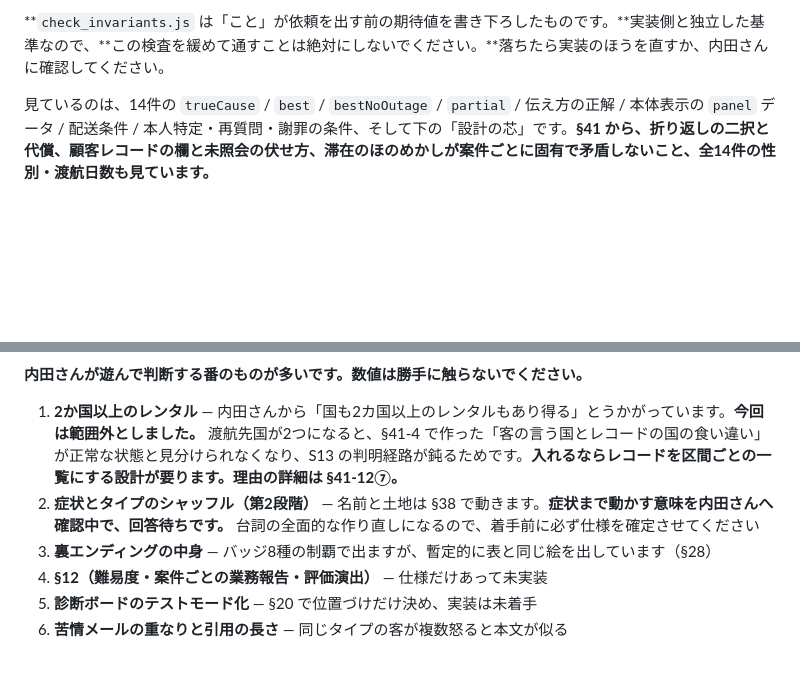
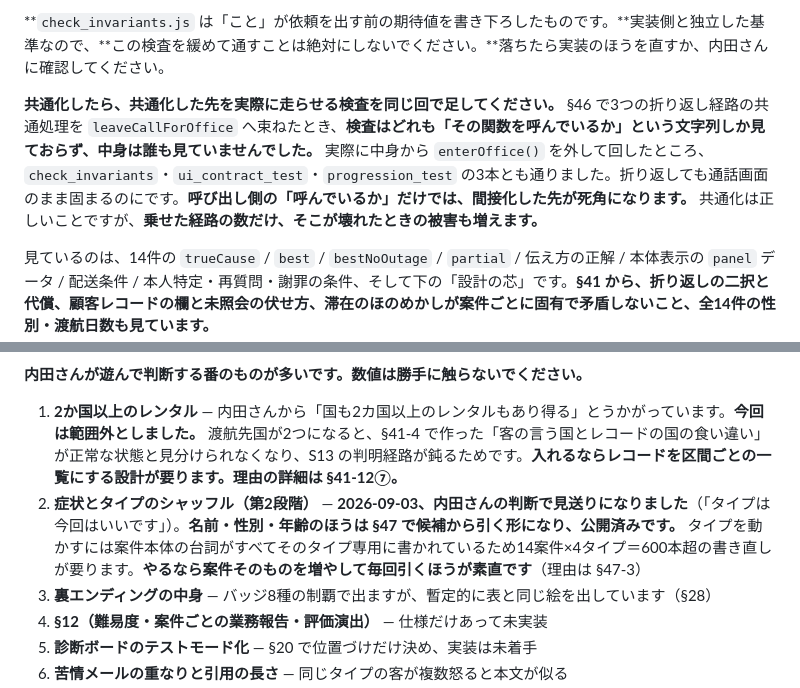
Before and after one commit to uryoutamomo/wifi-support-game, a Markdown page: HANDOVER.md, 2 parts joined by grey strips. GitHub-like rendering; blank space fills up the shorter version.

Commit message:
Record what the shared helper taught us
The symptom shuffle is settled - the user dropped it, so the homework
entry says why rather than waiting for an answer that already came.

The testing note is the one worth keeping: pulling three call sites onto
one helper left the helper itself unguarded, because every check only
ever asserted that callers call it. Emptying it out passed all three
suites while the game froze on the call screen. Sharing code is right,
but each route you put on a helper is another route that breaks with it.

Co-Authored-By: Claude Opus 5 <noreply@anthropic.com>
Claude-Session: https://claude.ai/code/session_01SX661s6ooHtckZhdHfwm1W

```diff
--- a/HANDOVER.md
+++ b/HANDOVER.md
@@ -82,6 +82,8 @@ node negative_ui_mutation_test.js  # 検査そのものが機能しているか
 **`negative_ui_mutation_test.js` は「検査を検査する」ものです。** ソースをわざと壊して、対応する検査が赤くなるかを確かめます。**検査が通ったという事実だけでは、検査が働いている証拠になりません。** 新しい不変条件を足したら、それを壊す変異もここへ足してください。
 
 **`check_invariants.js` は「こと」が依頼を出す前の期待値を書き下ろしたものです。**実装側と独立した基準なので、**この検査を緩めて通すことは絶対にしないでください。**落ちたら実装のほうを直すか、内田さんに確認してください。
+
+**共通化したら、共通化した先を実際に走らせる検査を同じ回で足してください。** §46 で3つの折り返し経路の共通処理を `leaveCallForOffice` へ束ねたとき、**検査はどれも「その関数を呼んでいるか」という文字列しか見ておらず、中身は誰も見ていませんでした。** 実際に中身から `enterOffice()` を外して回したところ、`check_invariants`・`ui_contract_test`・`progression_test` の3本とも通りました。折り返しても通話画面のまま固まるのにです。**呼び出し側の「呼んでいるか」だけでは、間接化した先が死角になります。** 共通化は正しいことですが、**乗せた経路の数だけ、そこが壊れたときの被害も増えます。**
 
 見ているのは、14件の `trueCause` / `best` / `bestNoOutage` / `partial` / 伝え方の正解 / 本体表示の `panel` データ / 配送条件 / 本人特定・再質問・謝罪の条件、そして下の「設計の芯」です。**§41 から、折り返しの二択と代償、顧客レコードの欄と未照会の伏せ方、滞在のほのめかしが案件ごとに固有で矛盾しないこと、全14件の性別・渡航日数も見ています。**
 
@@ -183,7 +185,7 @@ Google Fonts のみ。CDN のライブラリは不可。単一 HTML で成立さ
 **内田さんが遊んで判断する番のものが多いです。数値は勝手に触らないでください。**
 
 1. **2か国以上のレンタル** — 内田さんから「国も2カ国以上のレンタルもあり得る」とうかがっています。**今回は範囲外としました。** 渡航先国が2つになると、§41-4 で作った「客の言う国とレコードの国の食い違い」が正常な状態と見分けられなくなり、S13 の判明経路が鈍るためです。**入れるならレコードを区間ごとの一覧にする設計が要ります。理由の詳細は §41-12⑦。**
-2. **症状とタイプのシャッフル（第2段階）** — 名前と土地は §38 で動きます。**症状まで動かす意味を内田さんへ確認中で、回答待ちです。** 台詞の全面的な作り直しになるので、着手前に必ず仕様を確定させてください
+2. **症状とタイプのシャッフル（第2段階）** — **2026-09-03、内田さんの判断で見送りになりました**（「タイプは今回はいいです」）。**名前・性別・年齢のほうは §47 で候補から引く形になり、公開済みです。** タイプを動かすには案件本体の台詞がすべてそのタイプ専用に書かれているため14案件×4タイプ＝600本超の書き直しが要ります。**やるなら案件そのものを増やして毎回引くほうが素直です**（理由は §47-3）
 3. **裏エンディングの中身** — バッジ8種の制覇で出ますが、暫定的に表と同じ絵を出しています（§28）
 4. **§12（難易度・案件ごとの業務報告・評価演出）** — 仕様だけあって未実装
 5. **診断ボードのテストモード化** — §20 で位置づけだけ決め、実装は未着手
```
Also changed, not shown: other parts of HANDOVER.md (+1 -1 lines).
